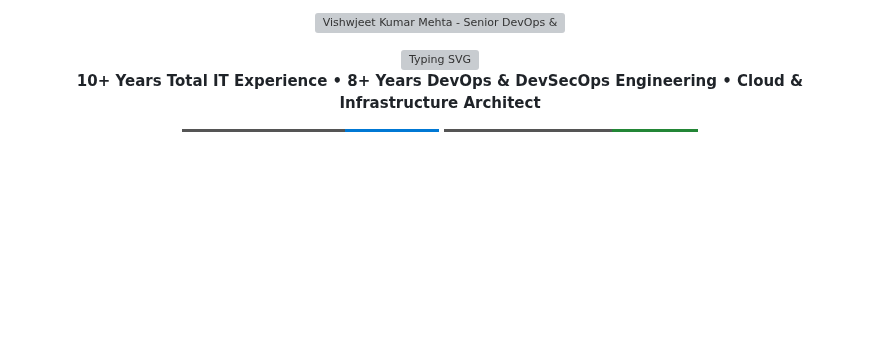
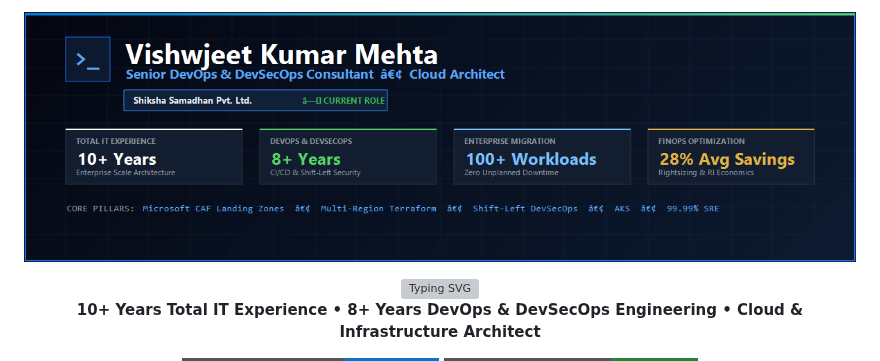
Before and after one commit to vishwjeetmehta-bot/vishwjeetmehta-bot, a Markdown page: README.md, the part around the change. Drawn GitHub-style; pictures changed too: assets/banner.png (added); badges without logos; blank space fills up the shorter version; grey boxes are pictures that could not be loaded.

Commit message:
feat: switch hero banner to high-res PNG format to guarantee 100% rendering on GitHub

```diff
--- a/README.md
+++ b/README.md
@@ -2,7 +2,7 @@
 
 <!-- HERO BANNER -->
 <p align="center">
-  <img src="https://raw.githubusercontent.com/vishwjeetmehta-bot/vishwjeetmehta-bot/main/assets/banner.svg?v=5" width="100%" alt="Vishwjeet Kumar Mehta - Senior DevOps &amp; DevSecOps Consultant" />
+  <img src="assets/banner.png" width="100%" alt="Vishwjeet Kumar Mehta - Senior DevOps &amp; DevSecOps Consultant" />
 </p>
 
 <!-- DYNAMIC TYPING ANIMATION -->
```
Also changed, not shown: 1 other file.
